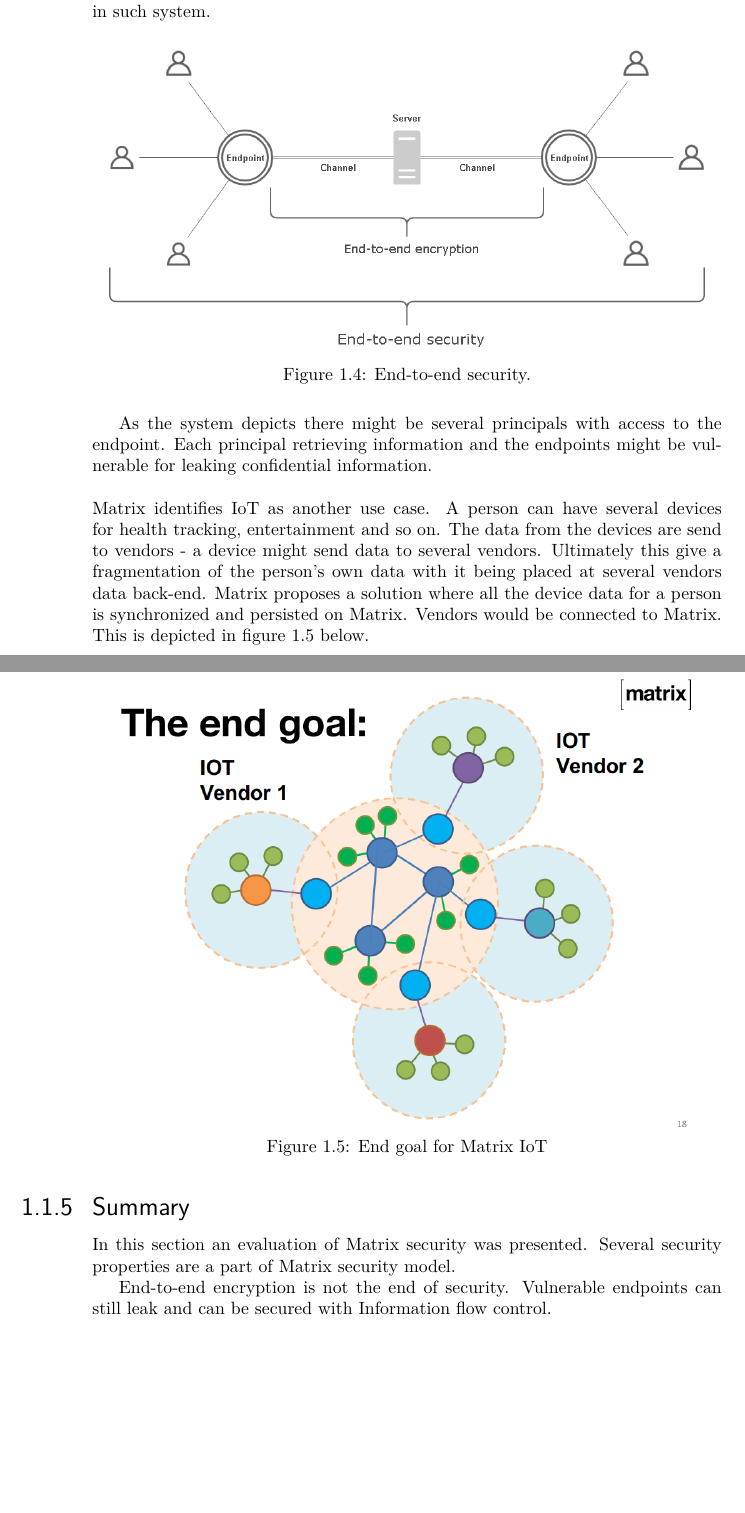
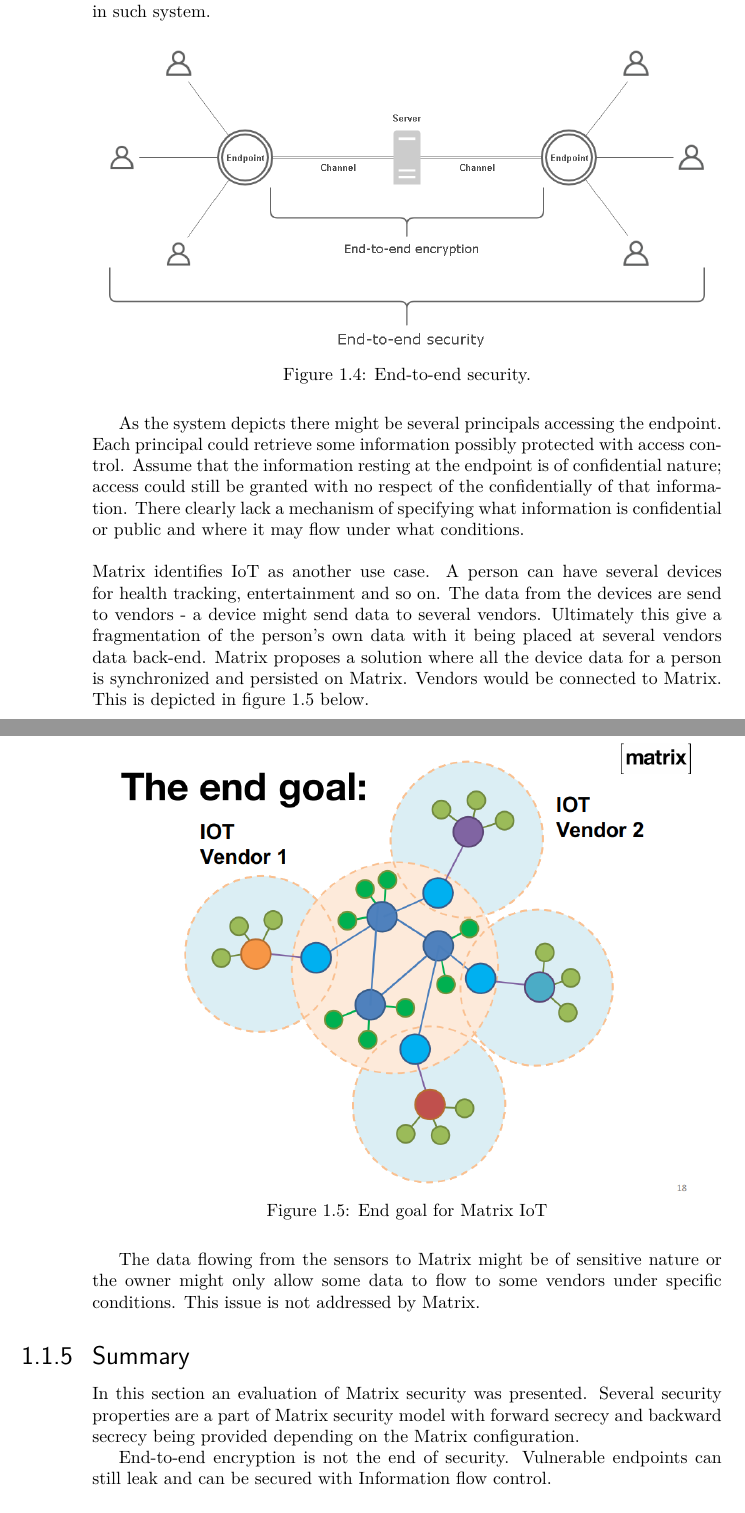
Before and after one commit to Ansuddin/Thesis-report, a LaTeX book (main.tex, which reads tex/Analysis.tex): two parts of pages 8 and 9 of 9, joined at a grey line, cut so that both start at the same text, the shorter picture padded with empty space. Compiled offline with pdfLaTeX.

Commit message:
summary not done

```diff
--- a/tex/Analysis.tex
+++ b/tex/Analysis.tex
@@ -314,8 +314,7 @@
 	\label{fig:e2esecurity}
 \end{figure}
 
-
-As the system depicts there might be several principals with access to the endpoint. Each principal  retrieving information and the endpoints might be vulnerable for leaking confidential information.
+As the system depicts there might be several principals accessing the endpoint. Each principal could retrieve some information possibly protected with access control. Assume that the information resting at the endpoint is of confidential nature; access could still be granted with no respect of the confidentially of that information. There clearly lack a mechanism of specifying what information is confidential or public and where it may flow under what conditions.
 \\
 \\
 Matrix identifies IoT as another use case. A person can have several devices for health tracking, entertainment and so on. The data from the devices are send to vendors - a device might send data to several vendors. Ultimately this give a fragmentation of the person's own data with it being placed at several vendors data back-end. Matrix proposes a solution where all the device data for a person is synchronized and persisted on Matrix. Vendors would be connected to Matrix. This is depicted in figure \ref{fig:matrix_iot} below.
@@ -327,18 +326,18 @@
 	\label{fig:matrix_iot}
 \end{figure}
 
-
-
+The data flowing from the sensors to Matrix might be of sensitive nature or the owner might only allow some data to flow to some vendors under specific conditions. This issue is not addressed by Matrix.
 
 \subsection{Summary}
 
-In this section an evaluation of Matrix security was presented. Several security properties are a part of Matrix security model.
+In this section an evaluation of Matrix security was presented. Several security properties are a part of Matrix security model with forward secrecy and backward secrecy being provided depending on the Matrix configuration.
 
 End-to-end encryption is not the end of security. Vulnerable endpoints can still leak and can be secured with Information flow control.
 \\
 \\
 The next session presents the analysis of Information-Flow Control tools.
 
+\newpage
 %Enforcing new session start every time a patient journal is sent. Could it be enforced with IFC?
 
 
```
Also changed, not shown: main.pdf.
